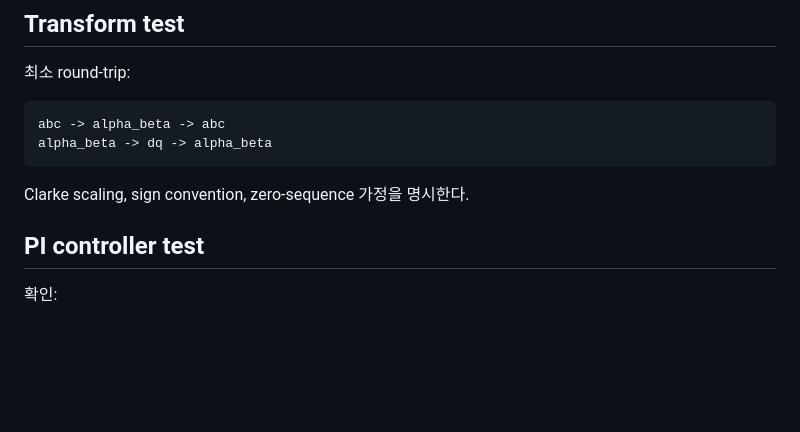
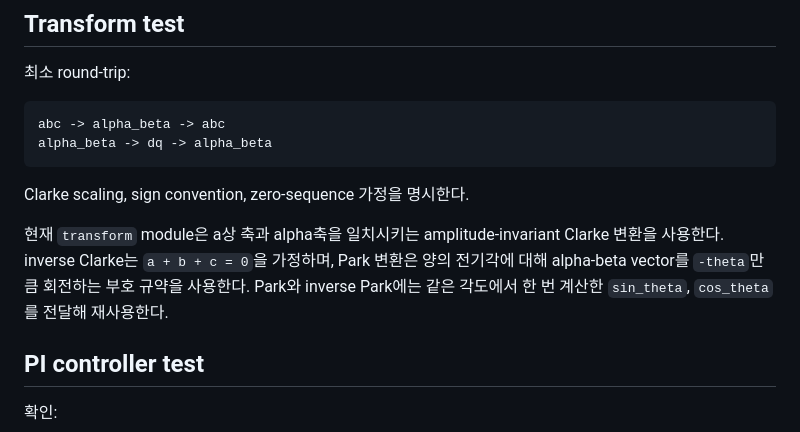
Before and after one commit to LuPi13/G474RE_DNC_motor_control, a Markdown page: docs/development_process.md, the part around the change. Drawn GitHub-style; blank space fills up the shorter version.

Commit message:
docs: document transform conventions and legacy coefficient fix

```diff
--- a/docs/development_process.md
+++ b/docs/development_process.md
@@ -487,6 +487,12 @@ alpha_beta -> dq -> alpha_beta
 
 Clarke scaling, sign convention, zero-sequence 가정을 명시한다.
 
+현재 `transform` module은 a상 축과 alpha축을 일치시키는 amplitude-invariant
+Clarke 변환을 사용한다. inverse Clarke는 `a + b + c = 0`을 가정하며,
+Park 변환은 양의 전기각에 대해 alpha-beta vector를 `-theta`만큼 회전하는
+부호 규약을 사용한다. Park와 inverse Park에는 같은 각도에서 한 번 계산한
+`sin_theta`, `cos_theta`를 전달해 재사용한다.
+
 ## PI controller test
 
 확인:
```
Also changed, not shown: docs/legacy_migration_notes.md (+5 -0 lines).
